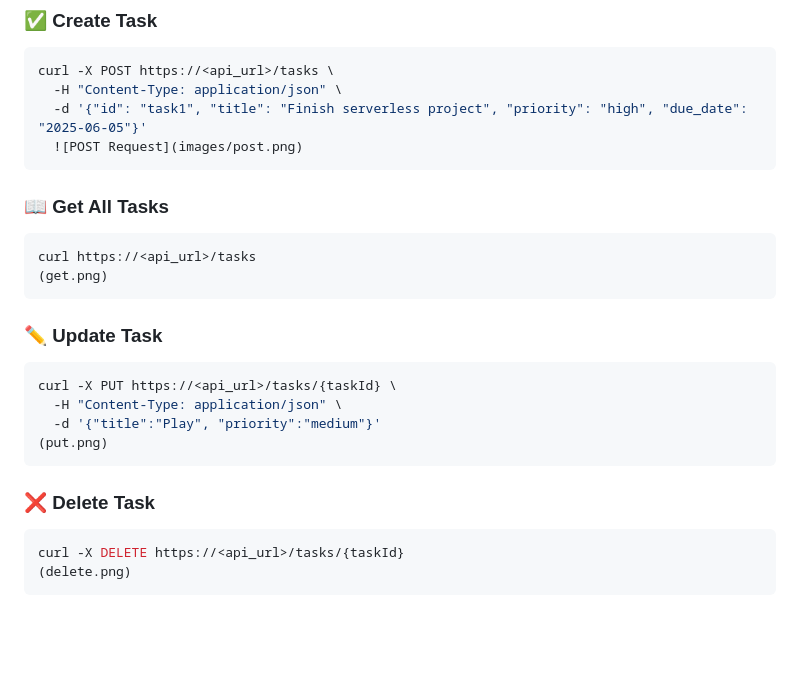
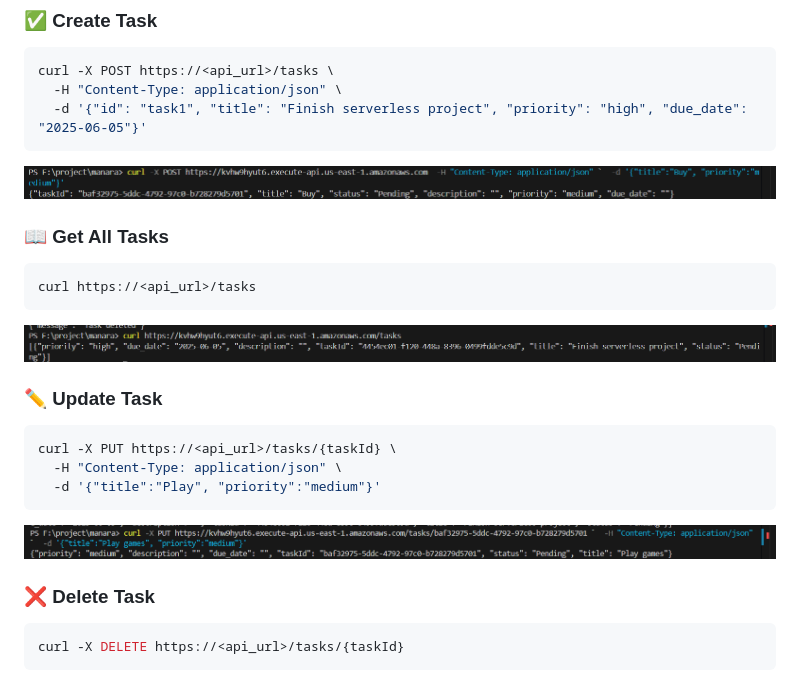
Before and after one commit to Lamaalmassry/-Serverless-To-Do-API--Manara-Task, a Markdown page: README.md, the part around the change printed below. GitHub-like rendering; blank space fills up the shorter version.

````diff
--- a/README.md
+++ b/README.md
@@ -70,9 +75,8 @@ DynamoDB Table (Tasks)
 curl -X POST https://<api_url>/tasks \
   -H "Content-Type: application/json" \
   -d '{"id": "task1", "title": "Finish serverless project", "priority": "high", "due_date": "2025-06-05"}'
-  ![POST Request](images/post.png)
 ```
-
+![POST Request](images/post.png)
 
 
 
@@ -81,8 +85,9 @@ curl -X POST https://<api_url>/tasks \
 
 ```bash
 curl https://<api_url>/tasks
-(get.png)
 ```
+![GET Request](images/get.png)
+
 
 ### ✏️ Update Task
 
@@ -90,12 +95,14 @@ curl https://<api_url>/tasks
 curl -X PUT https://<api_url>/tasks/{taskId} \
   -H "Content-Type: application/json" \
   -d '{"title":"Play", "priority":"medium"}'
-(put.png)
 ```
+![PUT Request](images/put.png)
+
+
+
 
 ### ❌ Delete Task
 
 ```bash
 curl -X DELETE https://<api_url>/tasks/{taskId}
-(delete.png)
 ```
````
Also changed, not shown: other parts of README.md (+16 -4 lines), api.png (deleted), delete.png (added), images/architecture.png (added), 10 other files.
